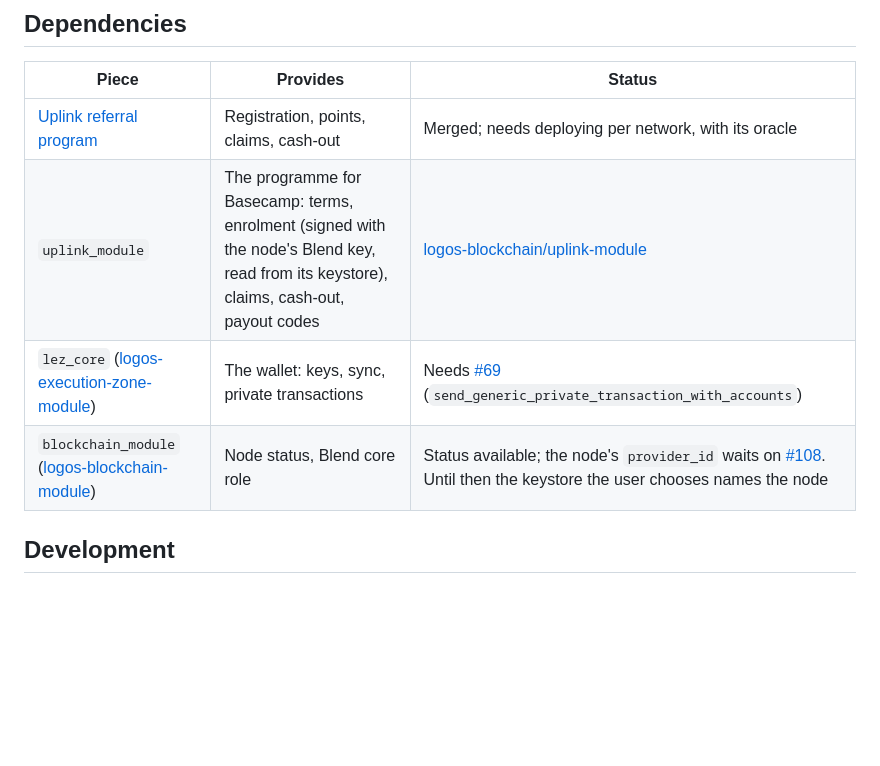
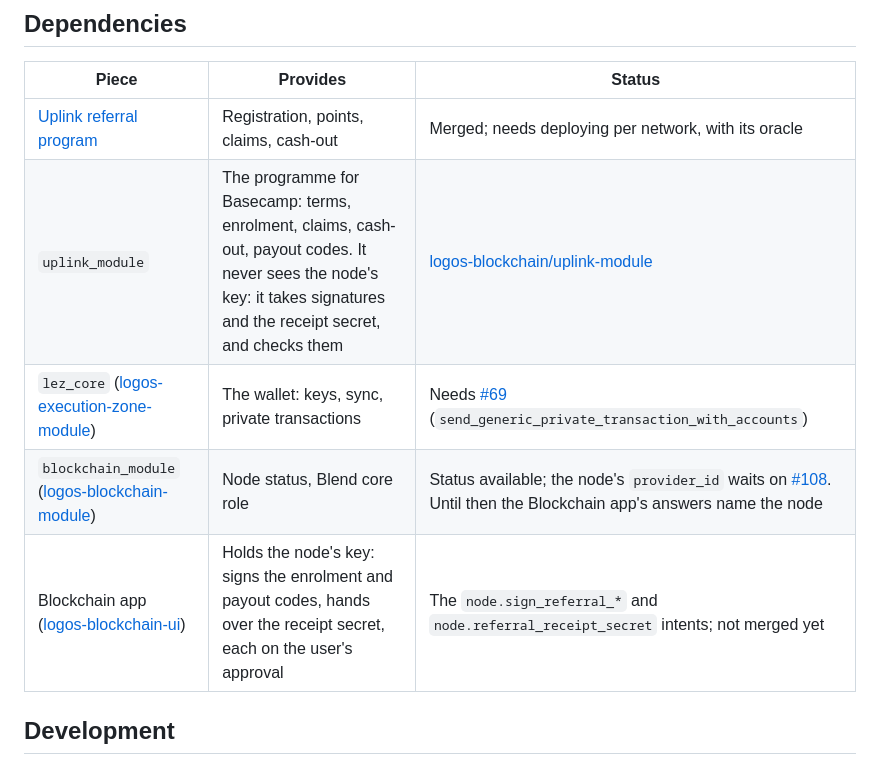
Before and after one commit to logos-co/logos-uplink-app, a Markdown page: README.md, the part around one of its changes. GitHub-like rendering; blank space fills up the shorter version.

```diff
--- a/README.md
+++ b/README.md
@@ -34,9 +34,10 @@ earn points while the nodes they brought in do real work on the network.
 | Piece | Provides | Status |
 |---|---|---|
 | [Uplink referral program](https://github.com/logos-blockchain/uplink) | Registration, points, claims, cash-out | Merged; needs deploying per network, with its oracle |
-| `uplink_module` | The programme for Basecamp: terms, enrolment (signed with the node's Blend key, read from its keystore), claims, cash-out, payout codes | [logos-blockchain/uplink-module](https://github.com/logos-blockchain/uplink-module) |
+| `uplink_module` | The programme for Basecamp: terms, enrolment, claims, cash-out, payout codes. It never sees the node's key: it takes signatures and the receipt secret, and checks them | [logos-blockchain/uplink-module](https://github.com/logos-blockchain/uplink-module) |
 | `lez_core` ([logos-execution-zone-module](https://github.com/logos-blockchain/logos-execution-zone-module)) | The wallet: keys, sync, private transactions | Needs [#69](https://github.com/logos-blockchain/logos-execution-zone-module/pull/69) (`send_generic_private_transaction_with_accounts`) |
-| `blockchain_module` ([logos-blockchain-module](https://github.com/logos-blockchain/logos-blockchain-module)) | Node status, Blend core role | Status available; the node's `provider_id` waits on [#108](https://github.com/logos-blockchain/logos-blockchain-module/issues/108). Until then the keystore the user chooses names the node |
+| `blockchain_module` ([logos-blockchain-module](https://github.com/logos-blockchain/logos-blockchain-module)) | Node status, Blend core role | Status available; the node's `provider_id` waits on [#108](https://github.com/logos-blockchain/logos-blockchain-module/issues/108). Until then the Blockchain app's answers name the node |
+| Blockchain app ([logos-blockchain-ui](https://github.com/logos-blockchain/logos-blockchain-ui)) | Holds the node's key: signs the enrolment and payout codes, hands over the receipt secret, each on the user's approval | The `node.sign_referral_*` and `node.referral_receipt_secret` intents; not merged yet |
 
 ## Development
 
```
Also changed, not shown: other parts of README.md (+19 -14 lines).
